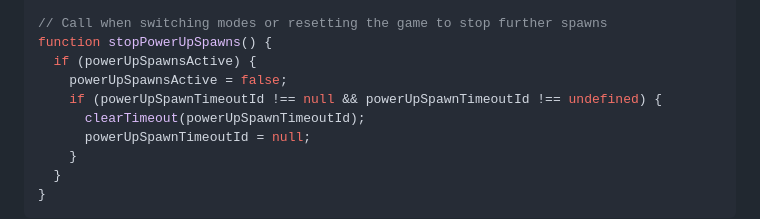
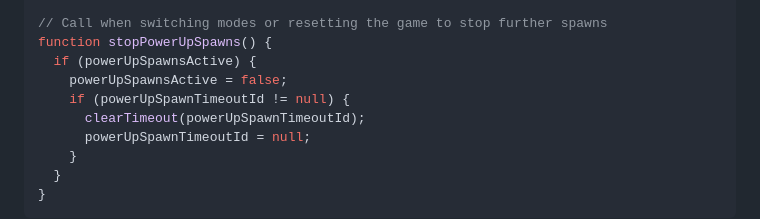
Before and after one commit to mikejmckinney/pong7, a Markdown page: docs/prompts/01-gameplay.md, the part around the change. Rendered like a GitHub page.

```diff
--- a/docs/prompts/01-gameplay.md
+++ b/docs/prompts/01-gameplay.md
@@ -205,7 +205,7 @@ function startPowerUpSpawns() {
 function stopPowerUpSpawns() {
   if (powerUpSpawnsActive) {
     powerUpSpawnsActive = false;
-    if (powerUpSpawnTimeoutId !== null && powerUpSpawnTimeoutId !== undefined) {
+    if (powerUpSpawnTimeoutId != null) {
       clearTimeout(powerUpSpawnTimeoutId);
       powerUpSpawnTimeoutId = null;
     }
```
Also changed, not shown: docs/prompts/05-backend.md (+2 -1 lines).
